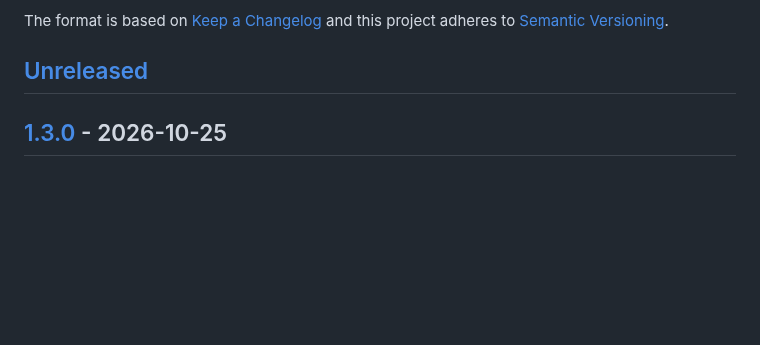
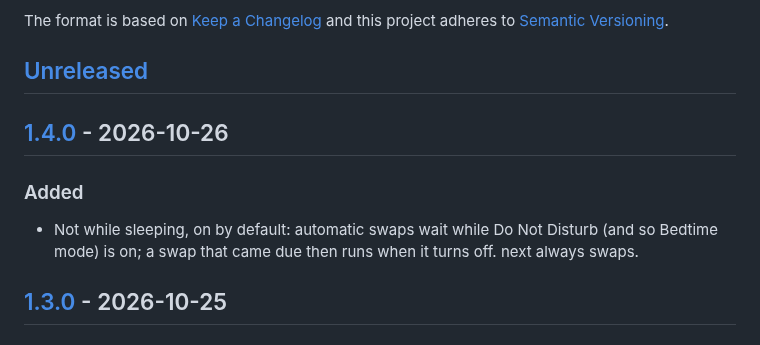
Before and after one commit to petrzpav/omalauncher-wallswap, a Markdown page: CHANGELOG.md, the part around one of its changes. GitHub-like rendering; blank space fills up the shorter version.

```diff
--- a/CHANGELOG.md
+++ b/CHANGELOG.md
@@ -5,6 +5,12 @@ The format is based on [Keep a Changelog](http://keepachangelog.com/)
 and this project adheres to [Semantic Versioning](http://semver.org/).
 
 ## [Unreleased]
+
+## [1.4.0] - 2026-10-26
+
+### Added
+
+- Not while sleeping, on by default: automatic swaps wait while Do Not Disturb (and so Bedtime mode) is on; a swap that came due then runs when it turns off. next always swaps.
 
 ## [1.3.0] - 2026-10-25
 
```
Also changed, not shown: other parts of CHANGELOG.md (+2 -1 lines), README.md (+1 -0 lines), screen.png, 3 other files.
